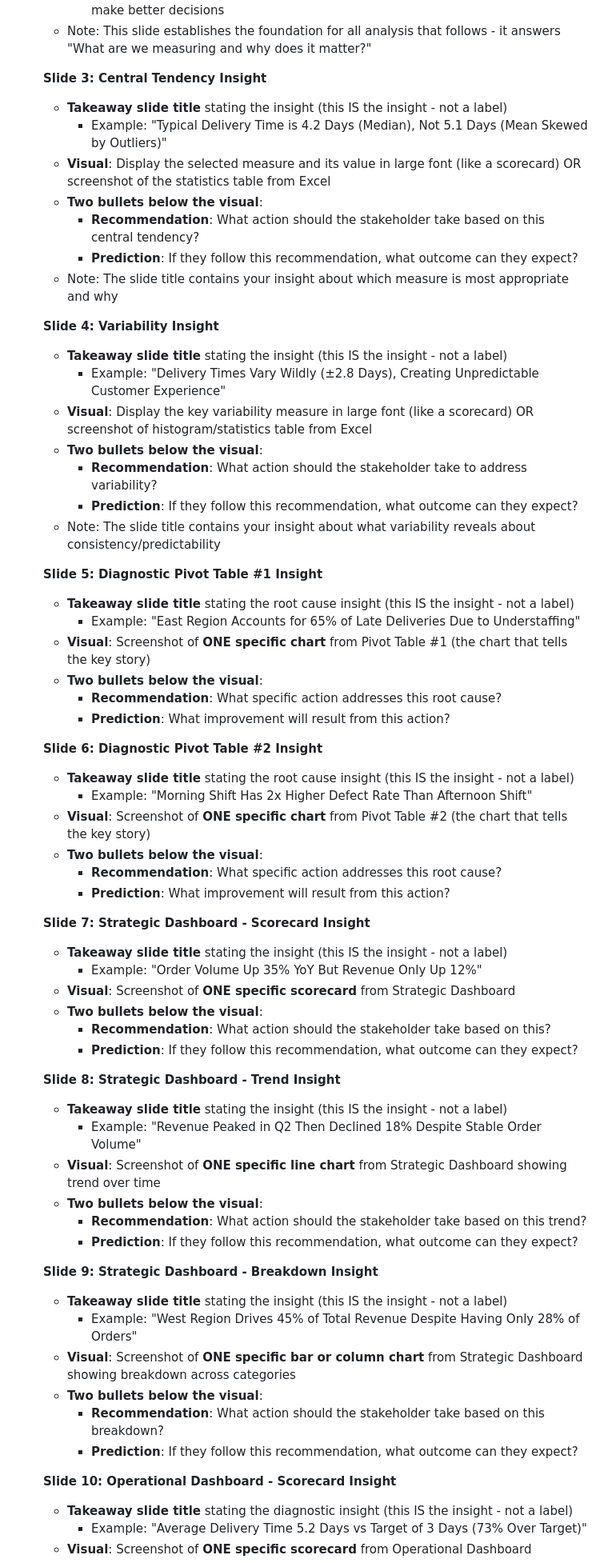
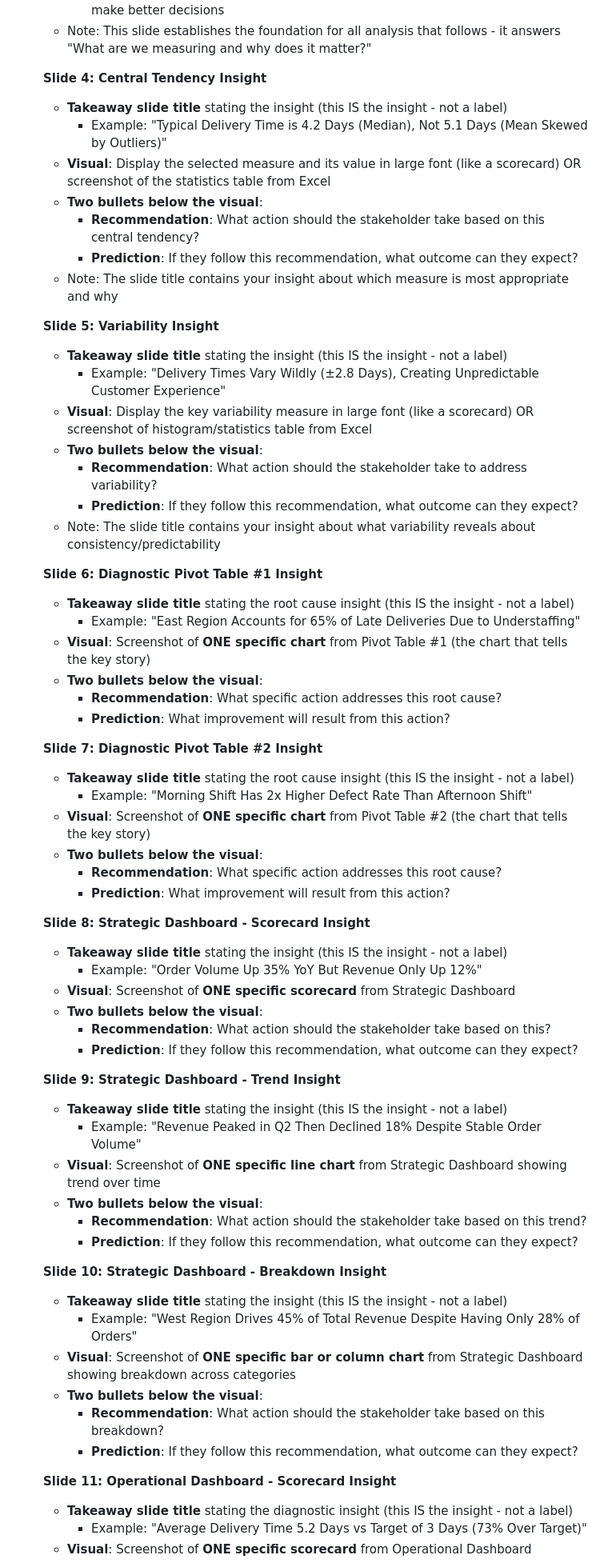
Before and after one commit to lontok/bcor-3750, a Markdown page: project/project-requirements.md, the part around one of its changes. Shown at 80% size. GitHub-like rendering.

```diff
--- a/project/project-requirements.md
+++ b/project/project-requirements.md
@@ -740,7 +744,7 @@ You have two options for creating your dashboards:
     - **Decision support**: Describe how measuring this metric will help the stakeholder make better decisions
   - Note: This slide establishes the foundation for all analysis that follows - it answers "What are we measuring and why does it matter?"
 
-  **Slide 3: Central Tendency Insight**
+  **Slide 4: Central Tendency Insight**
 
   - **Takeaway slide title** stating the insight (this IS the insight - not a label)
     - Example: "Typical Delivery Time is 4.2 Days (Median), Not 5.1 Days (Mean Skewed by Outliers)"
@@ -750,7 +754,7 @@ You have two options for creating your dashboards:
     - **Prediction**: If they follow this recommendation, what outcome can they expect?
   - Note: The slide title contains your insight about which measure is most appropriate and why
 
-  **Slide 4: Variability Insight**
+  **Slide 5: Variability Insight**
 
   - **Takeaway slide title** stating the insight (this IS the insight - not a label)
     - Example: "Delivery Times Vary Wildly (±2.8 Days), Creating Unpredictable Customer Experience"
@@ -760,7 +764,7 @@ You have two options for creating your dashboards:
     - **Prediction**: If they follow this recommendation, what outcome can they expect?
   - Note: The slide title contains your insight about what variability reveals about consistency/predictability
 
-  **Slide 5: Diagnostic Pivot Table #1 Insight**
+  **Slide 6: Diagnostic Pivot Table #1 Insight**
 
   - **Takeaway slide title** stating the root cause insight (this IS the insight - not a label)
     - Example: "East Region Accounts for 65% of Late Deliveries Due to Understaffing"
@@ -769,7 +773,7 @@ You have two options for creating your dashboards:
     - **Recommendation**: What specific action addresses this root cause?
     - **Prediction**: What improvement will result from this action?
 
-  **Slide 6: Diagnostic Pivot Table #2 Insight**
+  **Slide 7: Diagnostic Pivot Table #2 Insight**
 
   - **Takeaway slide title** stating the root cause insight (this IS the insight - not a label)
     - Example: "Morning Shift Has 2x Higher Defect Rate Than Afternoon Shift"
@@ -778,7 +782,7 @@ You have two options for creating your dashboards:
     - **Recommendation**: What specific action addresses this root cause?
     - **Prediction**: What improvement will result from this action?
 
-  **Slide 7: Strategic Dashboard - Scorecard Insight**
+  **Slide 8: Strategic Dashboard - Scorecard Insight**
 
   - **Takeaway slide title** stating the insight (this IS the insight - not a label)
     - Example: "Order Volume Up 35% YoY But Revenue Only Up 12%"
@@ -787,7 +791,7 @@ You have two options for creating your dashboards:
     - **Recommendation**: What action should the stakeholder take based on this?
     - **Prediction**: If they follow this recommendation, what outcome can they expect?
 
-  **Slide 8: Strategic Dashboard - Trend Insight**
+  **Slide 9: Strategic Dashboard - Trend Insight**
 
   - **Takeaway slide title** stating the insight (this IS the insight - not a label)
     - Example: "Revenue Peaked in Q2 Then Declined 18% Despite Stable Order Volume"
@@ -796,7 +800,7 @@ You have two options for creating your dashboards:
     - **Recommendation**: What action should the stakeholder take based on this trend?
     - **Prediction**: If they follow this recommendation, what outcome can they expect?
 
-  **Slide 9: Strategic Dashboard - Breakdown Insight**
+  **Slide 10: Strategic Dashboard - Breakdown Insight**
 
   - **Takeaway slide title** stating the insight (this IS the insight - not a label)
     - Example: "West Region Drives 45% of Total Revenue Despite Having Only 28% of Orders"
@@ -805,7 +809,7 @@ You have two options for creating your dashboards:
     - **Recommendation**: What action should the stakeholder take based on this breakdown?
     - **Prediction**: If they follow this recommendation, what outcome can they expect?
 
-  **Slide 10: Operational Dashboard - Scorecard Insight**
+  **Slide 11: Operational Dashboard - Scorecard Insight**
 
   - **Takeaway slide title** stating the diagnostic insight (this IS the insight - not a label)
     - Example: "Average Delivery Time 5.2 Days vs Target of 3 Days (73% Over Target)"
```
Also changed, not shown: other parts of project/project-requirements.md (+42 -36 lines).
